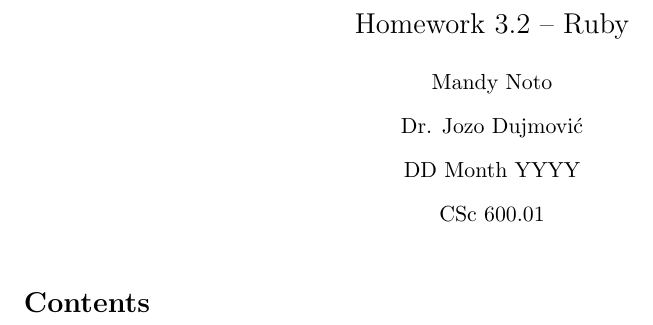
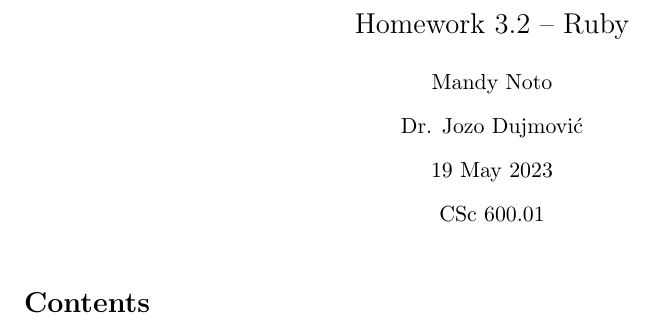
Before and after one commit to mandynoto/csc600-01-hw3-2-ruby, a LaTeX document (main.tex): part of the page, cut so that both start at the same text. Compiled offline with pdfLaTeX.

Commit message:
feat(main): add due date

```diff
--- a/main.tex
+++ b/main.tex
@@ -4,7 +4,7 @@
 \newcommand{\asmt    } { Homework 3.2 – Ruby                     }
 \newcommand{\name    } { Mandy Noto                              }
 \newcommand{\prof    } { Dr. Jozo Dujmović                       }
-\newcommand{\duedate } { DD Month YYYY                           } % TODO: write due date
+\newcommand{\duedate } { 19 May 2023                             }
 \newcommand{\crsnum  } { CSc 600.01                              }
 
 \usepackage{csc600-hw}
```
